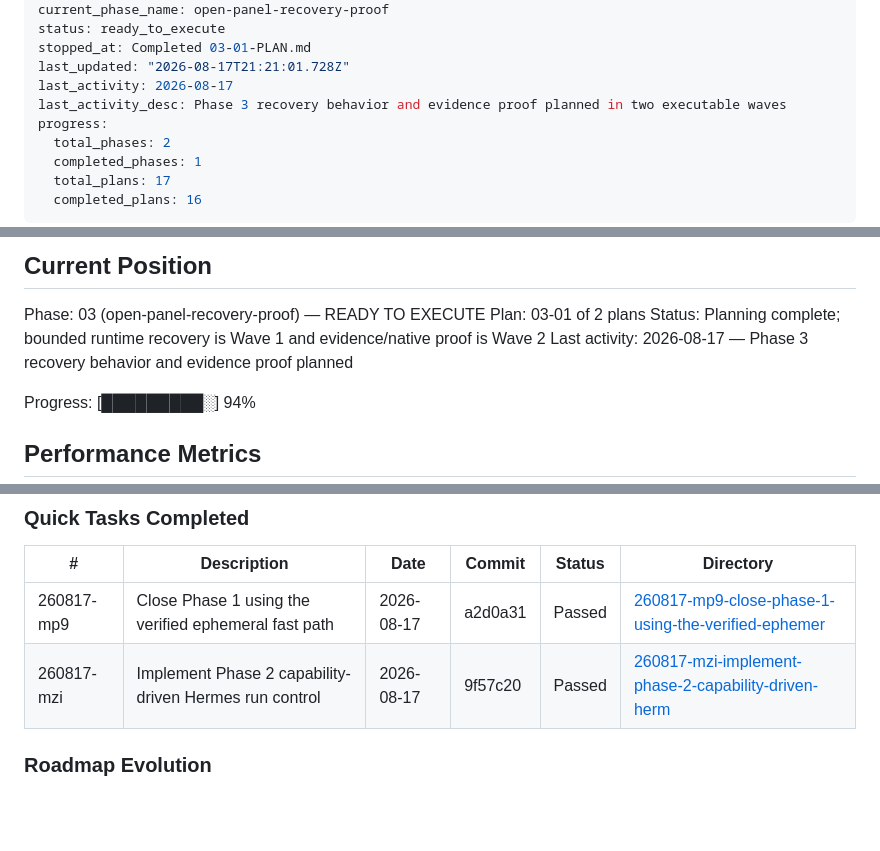
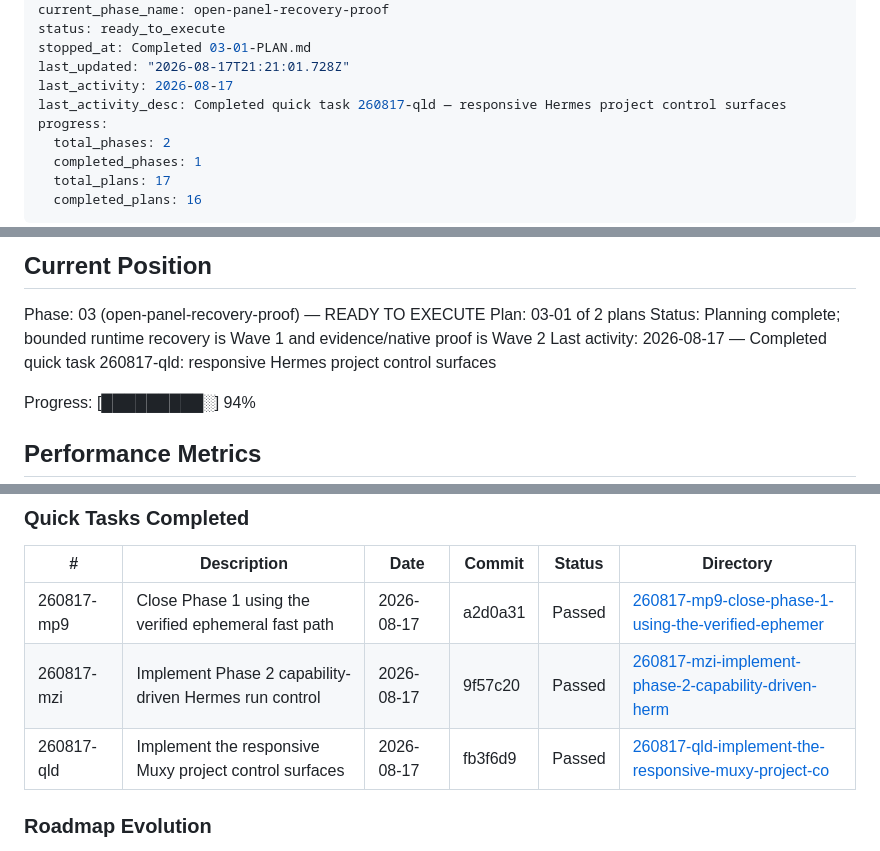
Before and after one commit to gabeosx/muxy-hermes-extension, a Markdown page: .planning/STATE.md, 3 parts joined by grey strips. Rendered like a GitHub page; blank space fills up the shorter version.

Commit message:
docs(quick-260817-qld): record responsive project board

```diff
--- a/.planning/STATE.md
+++ b/.planning/STATE.md
@@ -8,7 +8,7 @@ status: ready_to_execute
 stopped_at: Completed 03-01-PLAN.md
 last_updated: "2026-08-17T21:21:01.728Z"
 last_activity: 2026-08-17
-last_activity_desc: Phase 3 recovery behavior and evidence proof planned in two executable waves
+last_activity_desc: Completed quick task 260817-qld — responsive Hermes project control surfaces
 progress:
   total_phases: 2
   completed_phases: 1
@@ -30,7 +30,7 @@ See: .planning/PROJECT.md (updated 2026-08-16)
 Phase: 03 (open-panel-recovery-proof) — READY TO EXECUTE
 Plan: 03-01 of 2 plans
 Status: Planning complete; bounded runtime recovery is Wave 1 and evidence/native proof is Wave 2
-Last activity: 2026-08-17 — Phase 3 recovery behavior and evidence proof planned
+Last activity: 2026-08-17 — Completed quick task 260817-qld: responsive Hermes project control surfaces
 
 Progress: [█████████░] 94%
 
@@ -117,6 +117,7 @@ None yet.
 |---|-------------|------|--------|--------|-----------|
 | 260817-mp9 | Close Phase 1 using the verified ephemeral fast path | 2026-08-17 | a2d0a31 | Passed | [260817-mp9-close-phase-1-using-the-verified-ephemer](./quick/260817-mp9-close-phase-1-using-the-verified-ephemer/) |
 | 260817-mzi | Implement Phase 2 capability-driven Hermes run control | 2026-08-17 | 9f57c20 | Passed | [260817-mzi-implement-phase-2-capability-driven-herm](./quick/260817-mzi-implement-phase-2-capability-driven-herm/) |
+| 260817-qld | Implement the responsive Muxy project control surfaces | 2026-08-17 | fb3f6d9 | Passed | [260817-qld-implement-the-responsive-muxy-project-co](./quick/260817-qld-implement-the-responsive-muxy-project-co/) |
 
 ### Roadmap Evolution
 
```
Also changed, not shown: 2 other files.
